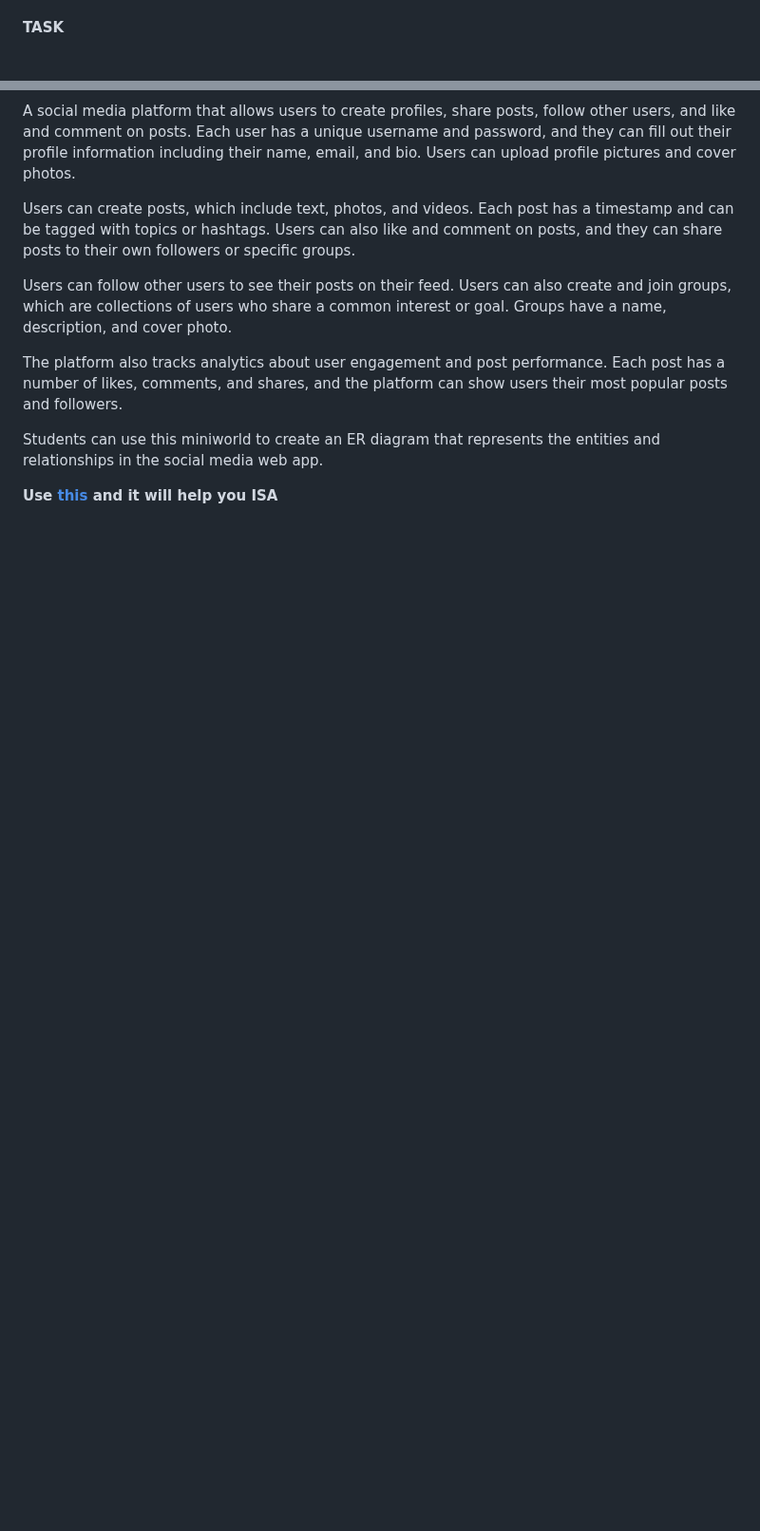
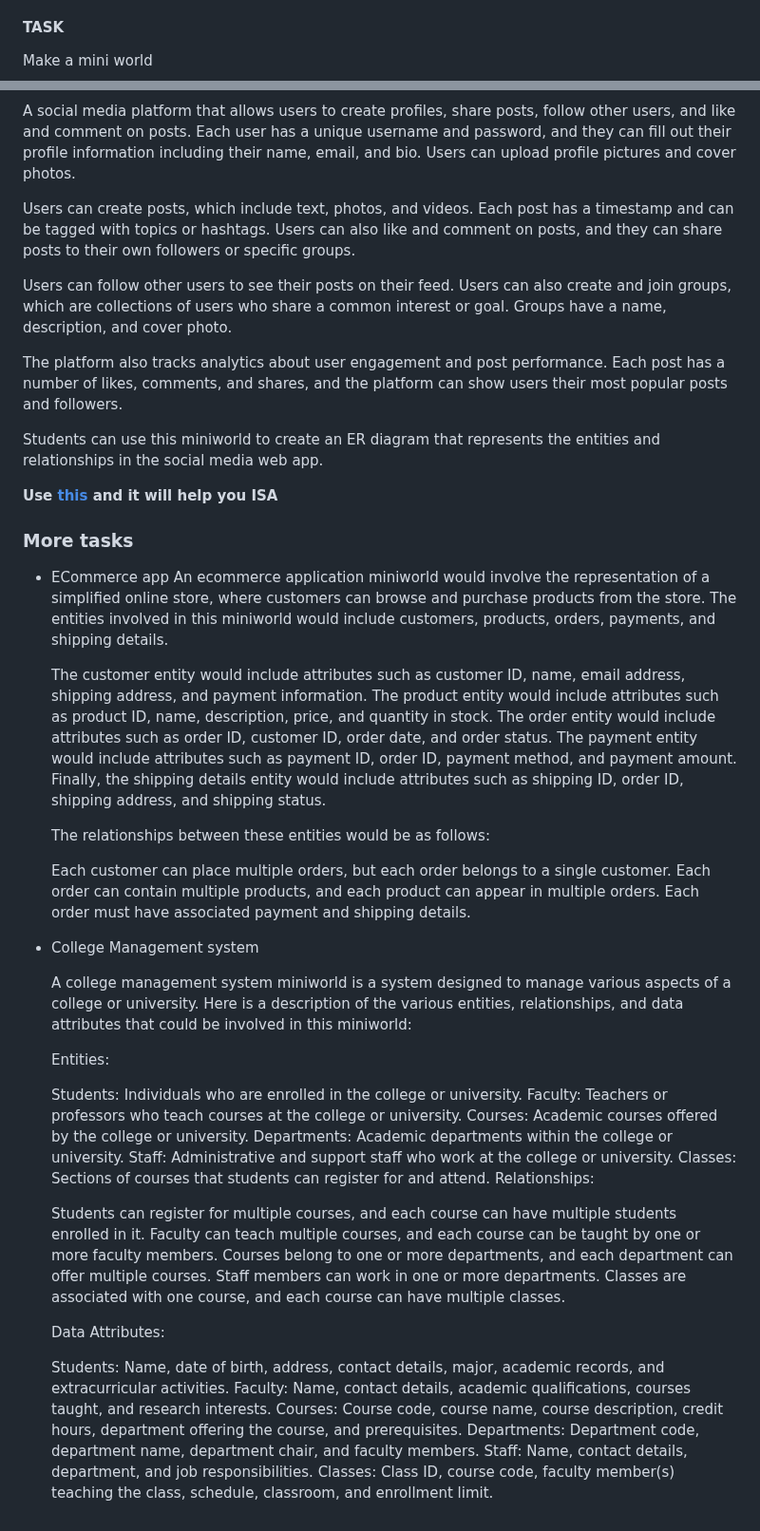
Before and after one commit to Abdelfattah27/AMIT-Python-Backend-Sessions, a Markdown page: DatabaseSessions/Session2.md, 2 parts joined by grey strips. Shown at 95% size. Rendered like a GitHub page; blank space fills up the shorter version.

Commit message:
add more er diagram tasks

```diff
--- a/DatabaseSessions/Session2.md
+++ b/DatabaseSessions/Session2.md
@@ -174,6 +174,8 @@ CREATE TABLE Employee_Project_Assignment (
 
 #### TASK
 
+Make a mini world
+
 A social media platform that allows users to create profiles, share posts, follow other users, and like and comment on posts. Each user has a unique username and password, and they can fill out their profile information including their name, email, and bio. Users can upload profile pictures and cover photos.
 
 Users can create posts, which include text, photos, and videos. Each post has a timestamp and can be tagged with topics or hashtags. Users can also like and comment on posts, and they can share posts to their own followers or specific groups.
@@ -185,3 +187,45 @@ The platform also tracks analytics about user engagement and post performance. E
 Students can use this miniworld to create an ER diagram that represents the entities and relationships in the social media web app.
 
 **Use [this](https://app.creately.com/) and it will help you ISA**
+
+### More tasks
+
+- ECommerce app
+  An ecommerce application miniworld would involve the representation of a simplified online store, where customers can browse and purchase products from the store. The entities involved in this miniworld would include customers, products, orders, payments, and shipping details.
+
+  The customer entity would include attributes such as customer ID, name, email address, shipping address, and payment information. The product entity would include attributes such as product ID, name, description, price, and quantity in stock. The order entity would include attributes such as order ID, customer ID, order date, and order status. The payment entity would include attributes such as payment ID, order ID, payment method, and payment amount. Finally, the shipping details entity would include attributes such as shipping ID, order ID, shipping address, and shipping status.
+
+  The relationships between these entities would be as follows:
+
+  Each customer can place multiple orders, but each order belongs to a single customer.
+  Each order can contain multiple products, and each product can appear in multiple orders.
+  Each order must have associated payment and shipping details.
+
+- College Management system
+
+  A college management system miniworld is a system designed to manage various aspects of a college or university. Here is a description of the various entities, relationships, and data attributes that could be involved in this miniworld:
+
+  Entities:
+
+  Students: Individuals who are enrolled in the college or university.
+  Faculty: Teachers or professors who teach courses at the college or university.
+  Courses: Academic courses offered by the college or university.
+  Departments: Academic departments within the college or university.
+  Staff: Administrative and support staff who work at the college or university.
+  Classes: Sections of courses that students can register for and attend.
+  Relationships:
+
+  Students can register for multiple courses, and each course can have multiple students enrolled in it.
+  Faculty can teach multiple courses, and each course can be taught by one or more faculty members.
+  Courses belong to one or more departments, and each department can offer multiple courses.
+  Staff members can work in one or more departments.
+  Classes are associated with one course, and each course can have multiple classes.
+
+  Data Attributes:
+
+  Students: Name, date of birth, address, contact details, major, academic records, and extracurricular activities.
+  Faculty: Name, contact details, academic qualifications, courses taught, and research interests.
+  Courses: Course code, course name, course description, credit hours, department offering the course, and prerequisites.
+  Departments: Department code, department name, department chair, and faculty members.
+  Staff: Name, contact details, department, and job responsibilities.
+  Classes: Class ID, course code, faculty member(s) teaching the class, schedule, classroom, and enrollment limit.
```
